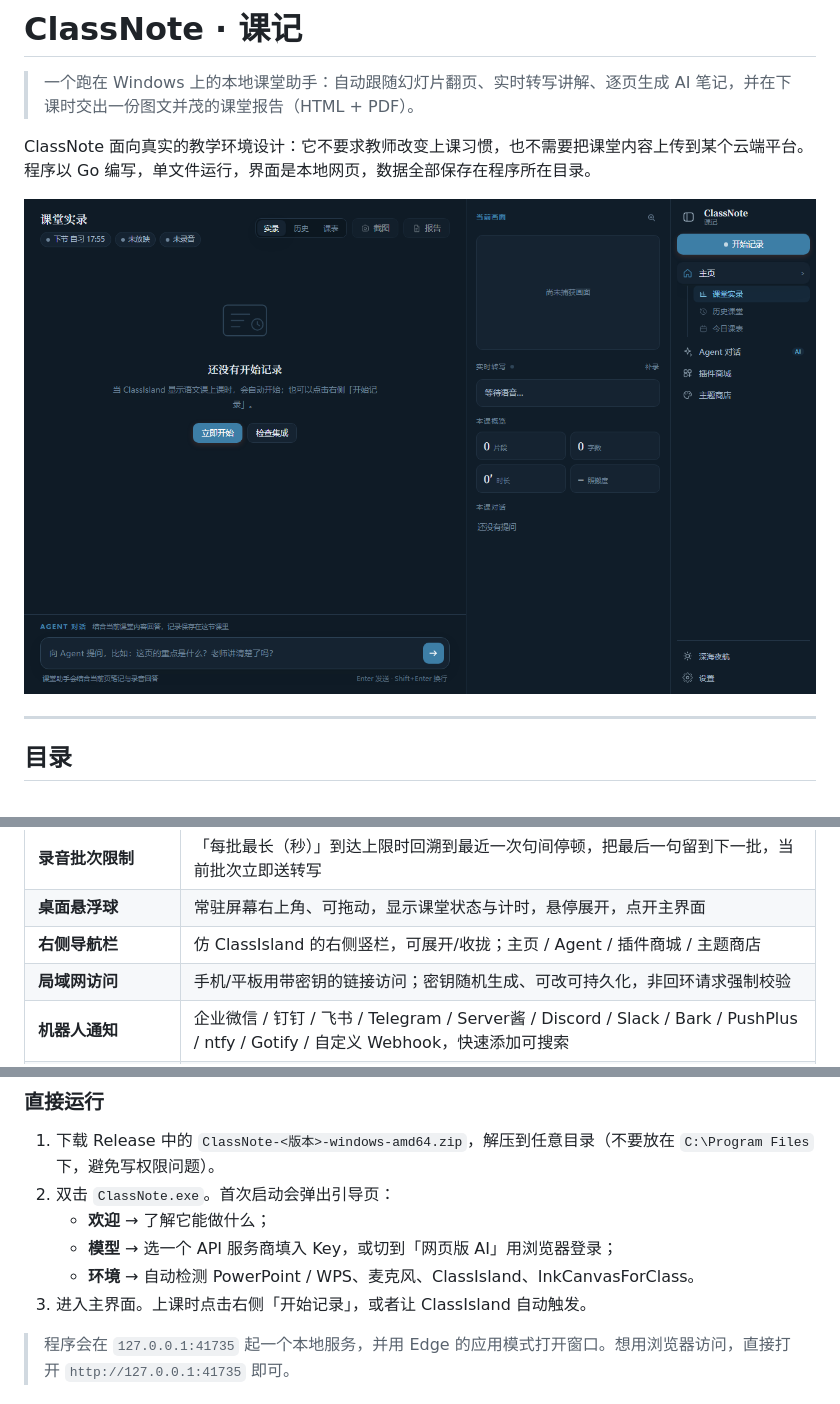
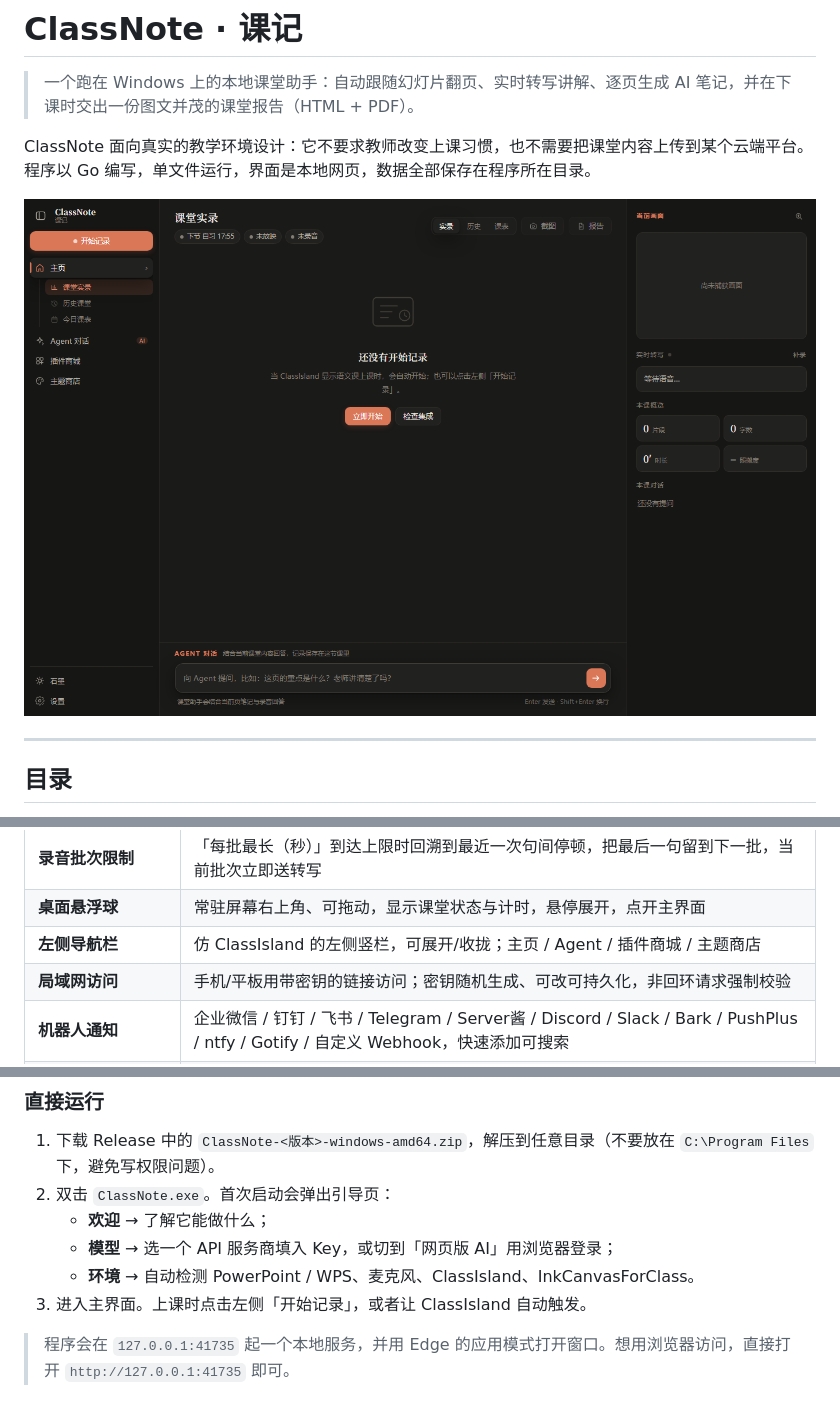
Before and after one commit to tangyuan9325/ClassNote, a Markdown page: README.md, 3 parts joined by grey strips. Rendered like a GitHub page; pictures changed too: docs/images/main.png.

Commit message:
fix(ui): 主导航栏移到窗口左侧
- .rail 加 order:-1，边框改 border-right，激活指示条移到条目左缘
- 文案统一为“左侧导航栏 / 点击左侧开始记录”
- 更新主界面截图

```diff
--- a/README.md
+++ b/README.md
@@ -39,7 +39,7 @@ ClassNote 面向真实的教学环境设计：它不要求教师改变上课习
 | **本地语音转写** | whisper.cpp 随包分发（含 Alder Lake / AVX2 等 CPU 后端），首次启动自动释放到 `C:\ProgramData`，完全离线；4.6 秒中文语音约 3 秒出结果 |
 | **录音批次限制** | 「每批最长（秒）」到达上限时回溯到最近一次句间停顿，把最后一句留到下一批，当前批次立即送转写 |
 | **桌面悬浮球** | 常驻屏幕右上角、可拖动，显示课堂状态与计时，悬停展开，点开主界面 |
-| **右侧导航栏** | 仿 ClassIsland 的右侧竖栏，可展开/收拢；主页 / Agent / 插件商城 / 主题商店 |
+| **左侧导航栏** | 仿 ClassIsland 的左侧竖栏，可展开/收拢；主页 / Agent / 插件商城 / 主题商店 |
 | **局域网访问** | 手机/平板用带密钥的链接访问；密钥随机生成、可改可持久化，非回环请求强制校验 |
 | **机器人通知** | 企业微信 / 钉钉 / 飞书 / Telegram / Server酱 / Discord / Slack / Bark / PushPlus / ntfy / Gotify / 自定义 Webhook，快速添加可搜索 |
 | **主题商店** | 4 套内置 + 自定义取色编辑（实时预览）+ 导出导入 + 社区主题一键安装 |
@@ -63,7 +63,7 @@ ClassNote 面向真实的教学环境设计：它不要求教师改变上课习
    - **欢迎** → 了解它能做什么；
    - **模型** → 选一个 API 服务商填入 Key，或切到「网页版 AI」用浏览器登录；
    - **环境** → 自动检测 PowerPoint / WPS、麦克风、ClassIsland、InkCanvasForClass。
-3. 进入主界面。上课时点击右侧「开始记录」，或者让 ClassIsland 自动触发。
+3. 进入主界面。上课时点击左侧「开始记录」，或者让 ClassIsland 自动触发。
 
 > 程序会在 `127.0.0.1:41735` 起一个本地服务，并用 Edge 的应用模式打开窗口。想用浏览器访问，直接打开 `http://127.0.0.1:41735` 即可。
 
```
Also changed, not shown: 5 other files.
